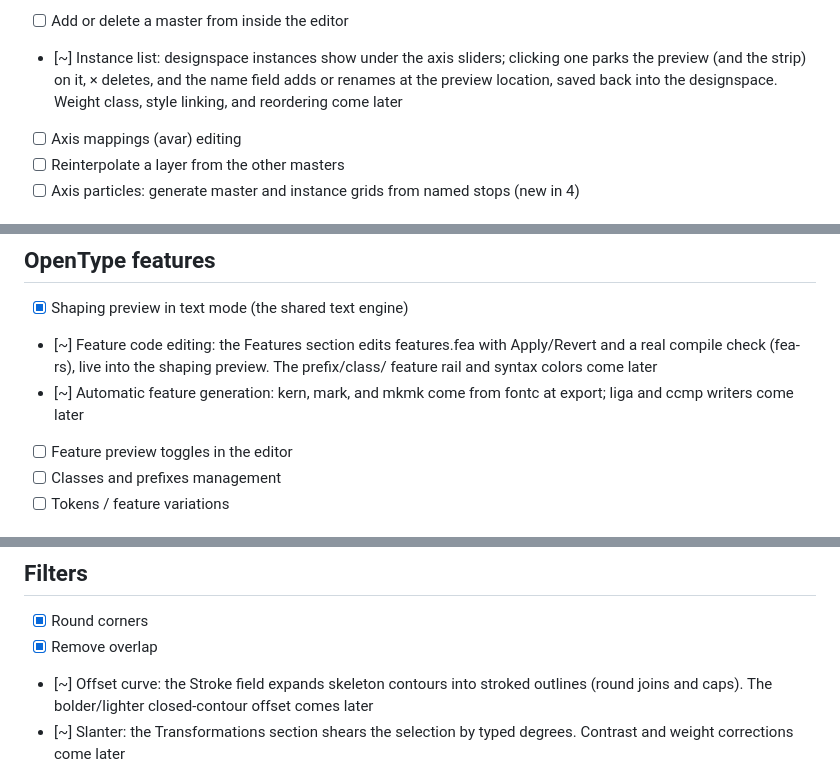
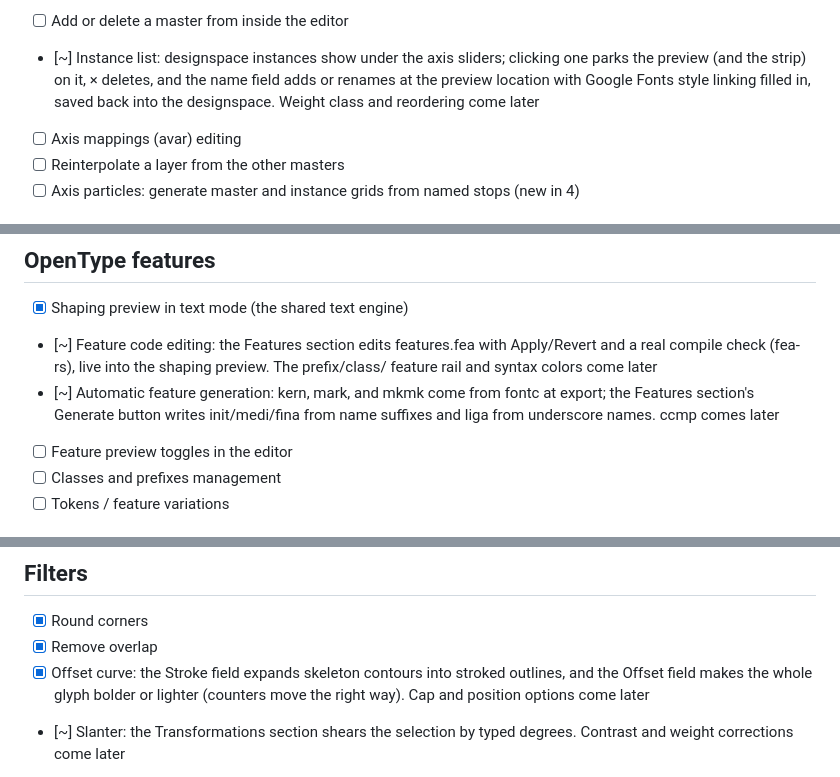
Before and after one commit to eliheuer/runebender-gpui, a Markdown page: GLYPHS4.md, 3 parts joined by grey strips. Drawn GitHub-style.

Commit message:
GLYPHS4.md: fifth round of landings

```diff
--- a/GLYPHS4.md
+++ b/GLYPHS4.md
@@ -108,8 +109,9 @@ Deliberate non-goals are in the last section.
 - [~] Instance list: designspace instances show under the axis
       sliders; clicking one parks the preview (and the strip) on
       it, × deletes, and the name field adds or renames at the
-      preview location, saved back into the designspace. Weight
-      class, style linking, and reordering come later
+      preview location with Google Fonts style linking filled in,
+      saved back into the designspace. Weight class and
+      reordering come later
 - [ ] Axis mappings (avar) editing
 - [ ] Reinterpolate a layer from the other masters
 - [ ] Axis particles: generate master and instance grids from
@@ -139,7 +141,9 @@ Deliberate non-goals are in the last section.
       (fea-rs), live into the shaping preview. The prefix/class/
       feature rail and syntax colors come later
 - [~] Automatic feature generation: kern, mark, and mkmk come
-      from fontc at export; liga and ccmp writers come later
+      from fontc at export; the Features section's Generate button
+      writes init/medi/fina from name suffixes and liga from
+      underscore names. ccmp comes later
 - [ ] Feature preview toggles in the editor
 - [ ] Classes and prefixes management
 - [ ] Tokens / feature variations
@@ -204,9 +208,10 @@ Deliberate non-goals are in the last section.
 
 - [x] Round corners
 - [x] Remove overlap
-- [~] Offset curve: the Stroke field expands skeleton contours
-      into stroked outlines (round joins and caps). The
-      bolder/lighter closed-contour offset comes later
+- [x] Offset curve: the Stroke field expands skeleton contours
+      into stroked outlines, and the Offset field makes the whole
+      glyph bolder or lighter (counters move the right way). Cap
+      and position options come later
 - [~] Slanter: the Transformations section shears the selection
       by typed degrees. Contrast and weight corrections come later
 - [ ] Simplify: redraw with fewer points (new in 4; our image
```
Also changed, not shown: other parts of GLYPHS4.md (+2 -1 lines).
